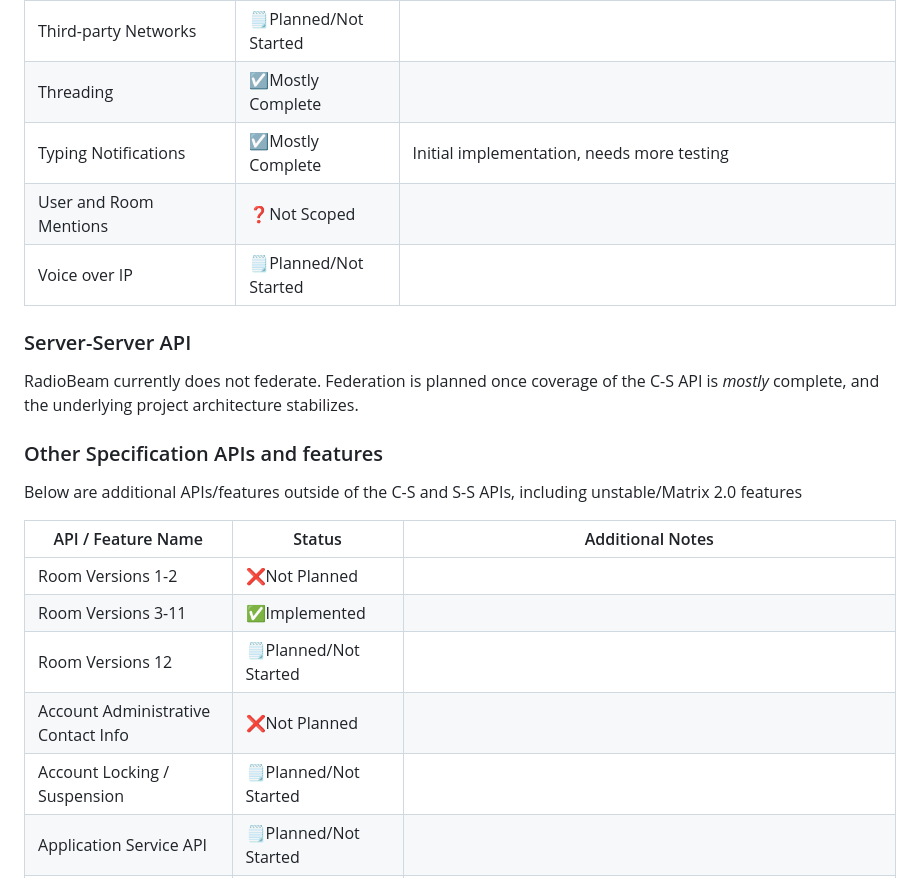
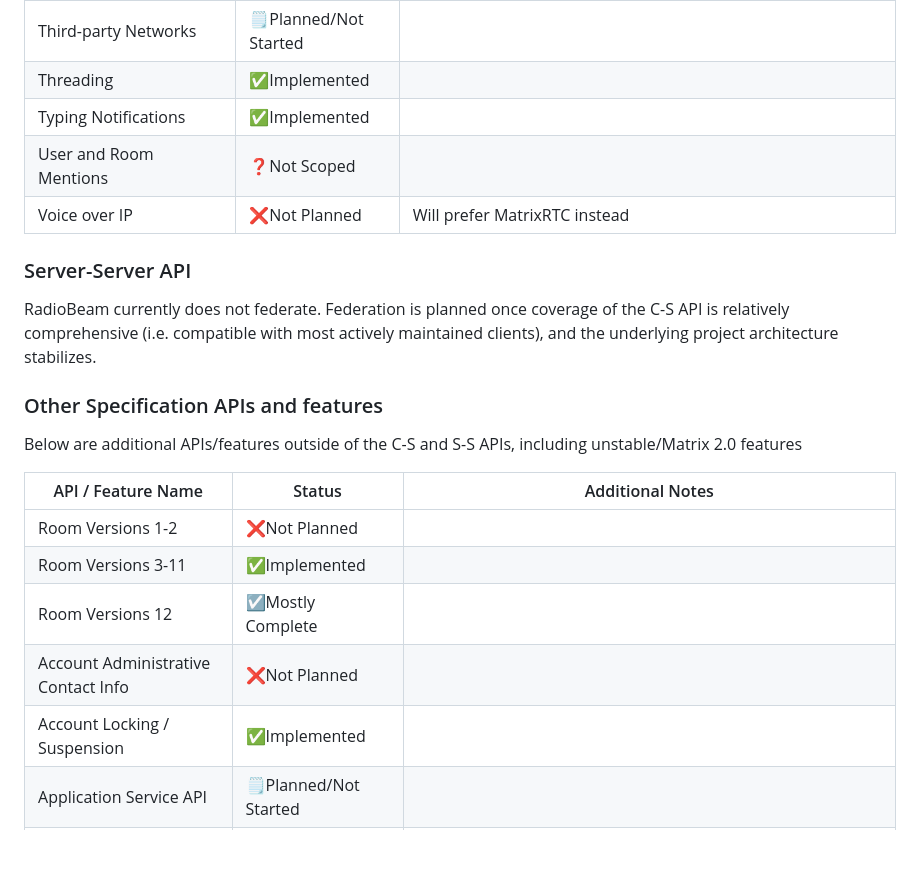
Before and after one commit to Bentheburrito/radio_beam, a Markdown page: README.md, the part around one of its changes. GitHub-like rendering; blank space fills up the shorter version.

```diff
--- a/README.md
+++ b/README.md
@@ -62,28 +62,29 @@ be supported, in favor of the newer OAuth2 APIs.
 | Spaces                              | 🗒️Planned/Not Started |                  |
 | Third-party Invites                 | 🗒️Planned/Not Started |                  |
 | Third-party Networks                | 🗒️Planned/Not Started |                  |
-| Threading                           | ☑️Mostly Complete     |                  |
-| Typing Notifications                | ☑️Mostly Complete     | Initial implementation, needs more testing |
+| Threading                           | ✅Implemented         |                  |
+| Typing Notifications                | ✅Implemented         |                  |
 | User and Room Mentions              | ❓Not Scoped          |                  |
-| Voice over IP                       | 🗒️Planned/Not Started |                  |
+| Voice over IP                       | ❌Not Planned         | Will prefer MatrixRTC instead |
 
 ### Server-Server API
 
 RadioBeam currently does not federate. Federation is planned once coverage of
-the C-S API is *mostly* complete, and the underlying project architecture
-stabilizes.
+the C-S API is relatively comprehensive (i.e. compatible with most actively
+maintained clients), and the underlying project architecture stabilizes.
 
 ### Other Specification APIs and features
 
-Below are additional APIs/features outside of the C-S and S-S APIs, including unstable/Matrix 2.0 features
+Below are additional APIs/features outside of the C-S and S-S APIs, including
+unstable/Matrix 2.0 features
 
 | API / Feature Name                  | Status                | Additional Notes |
 |-------------------------------------|-----------------------|------------------|
 | Room Versions 1-2                   | ❌Not Planned         |                  |
 | Room Versions 3-11                  | ✅Implemented         |                  |
-| Room Versions 12                    | 🗒️Planned/Not Started |                  |
+| Room Versions 12                    | ☑️Mostly Complete     |                  |
 | Account Administrative Contact Info | ❌Not Planned         |                  |
-| Account Locking / Suspension        | 🗒️Planned/Not Started |                  |
+| Account Locking / Suspension        | ✅Implemented         |                  |
 | Application Service API             | 🗒️Planned/Not Started |                  |
 | Legacy Auth / User-Interactive Auth | ❌Not Planned/Partial | UIA is not planned. Some Legacy Auth APIs are implemented, but should be considered deprecated |
 | Matrix-RTC / Next-gen VoIP          | 🗒️Planned/Not Started |                  |
```
Also changed, not shown: other parts of README.md (+28 -13 lines).
